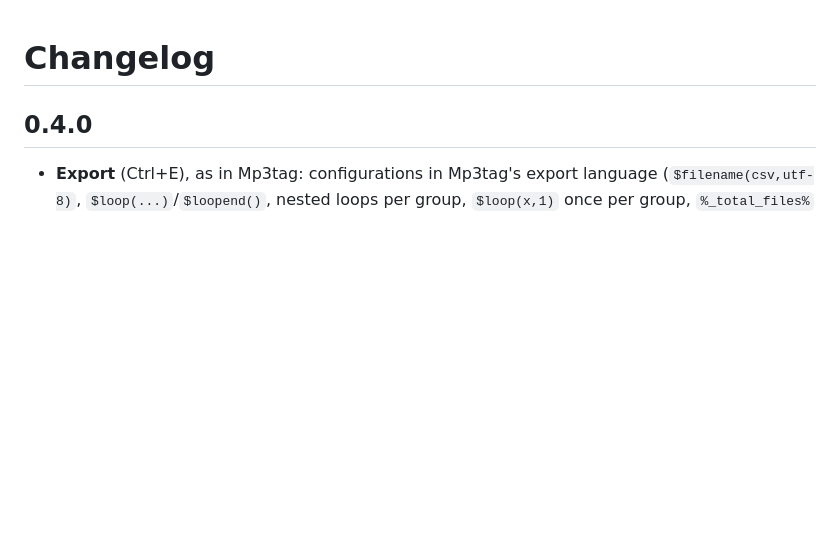
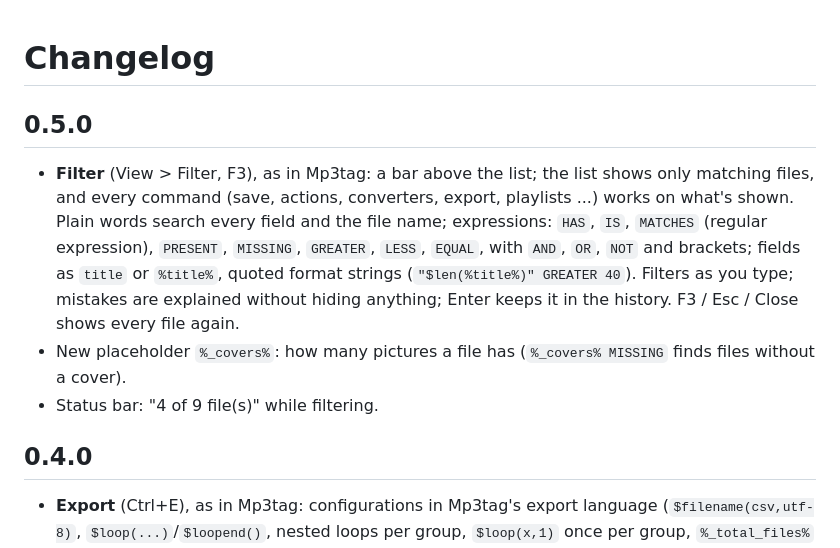
Before and after one commit to ARYEZ/Paragon-PR7-L, a Markdown page: CHANGELOG.md, the part around the change. Drawn GitHub-style; blank space fills up the shorter version.

```diff
--- a/CHANGELOG.md
+++ b/CHANGELOG.md
@@ -1,4 +1,15 @@
 # Changelog
+
+## 0.5.0
+
+- **Filter** (View > Filter, F3), as in Mp3tag: a bar above the list; the list shows only matching files, and
+  every command (save, actions, converters, export, playlists ...) works on what's shown. Plain words search every
+  field and the file name; expressions: `HAS`, `IS`, `MATCHES` (regular expression), `PRESENT`, `MISSING`,
+  `GREATER`, `LESS`, `EQUAL`, with `AND`, `OR`, `NOT` and brackets; fields as `title` or `%title%`, quoted format
+  strings (`"$len(%title%)" GREATER 40`). Filters as you type; mistakes are explained without hiding anything;
+  Enter keeps it in the history. F3 / Esc / Close shows every file again.
+- New placeholder `%_covers%`: how many pictures a file has (`%_covers% MISSING` finds files without a cover).
+- Status bar: "4 of 9 file(s)" while filtering.
 
 ## 0.4.0
 
```
Also changed, not shown: CLAUDE.md (+3 -0 lines), README.md (+4 -2 lines), docs/screenshots/export.png, docs/screenshots/filter.png (added), docs/screenshots/playlist.png, 7 other files.
